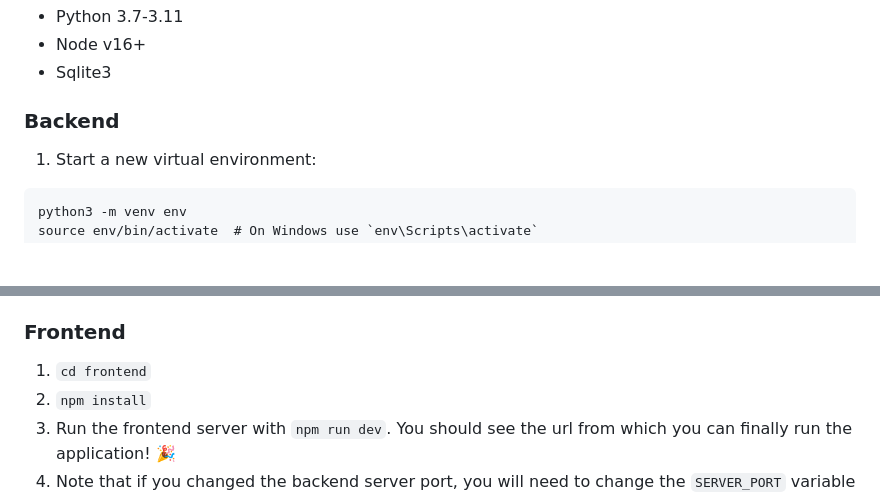
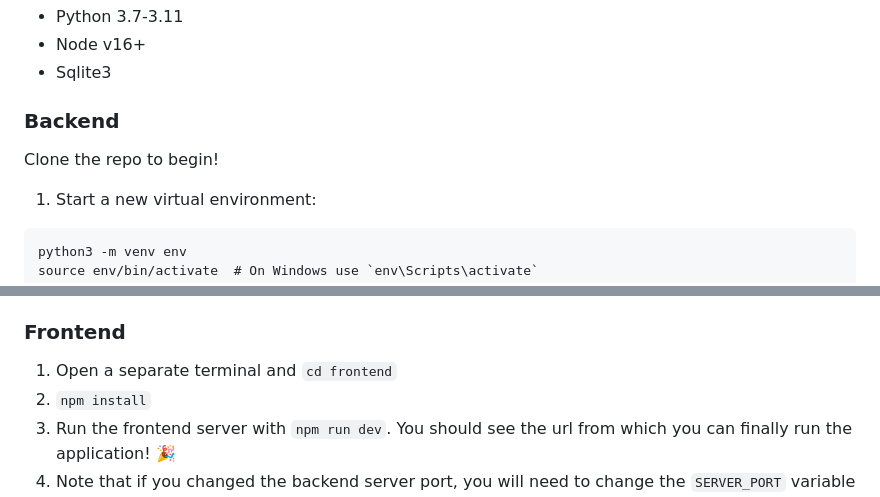
Before and after one commit to zarifmahfuz/bike-shop, a Markdown page: README.md, 2 parts joined by grey strips. Drawn GitHub-style; blank space fills up the shorter version.

Commit message:
Update setup instructions

````diff
--- a/README.md
+++ b/README.md
@@ -19,6 +19,7 @@
 * Sqlite3
 
 ### Backend
+Clone the repo to begin!
 1. Start a new virtual environment:
 ```
 python3 -m venv env
@@ -30,7 +31,7 @@ source env/bin/activate  # On Windows use `env\Scripts\activate`
 5. Run the server with `python3 manage.py runserver`. This runs the server on port `8000` by default. If you want to run the server on a different port, run `python3 manage.py runserver <port>`
 
 ### Frontend
-1. `cd frontend`
+1. Open a separate terminal and `cd frontend`
 2. `npm install`
 3. Run the frontend server with `npm run dev`. You should see the url from which you can finally run the application! :tada:
 4. Note that if you changed the backend server port, you will need to change the `SERVER_PORT` variable in [`frontend/config.ts`](https://github.com/zarifmahfuz/bike-shop/blob/main/frontend/config.ts) to match your server's port.
````
